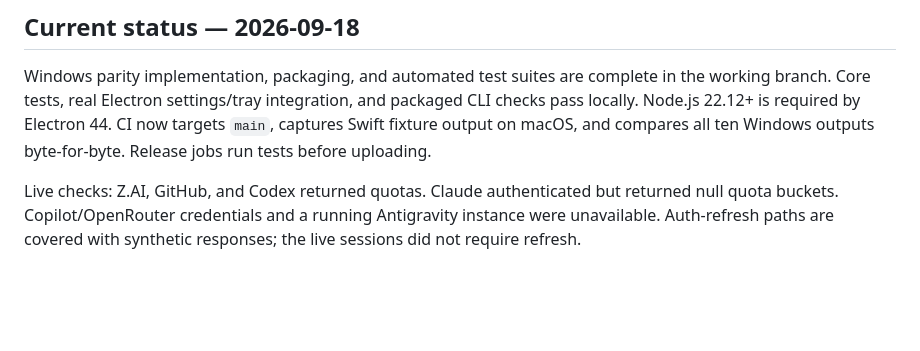
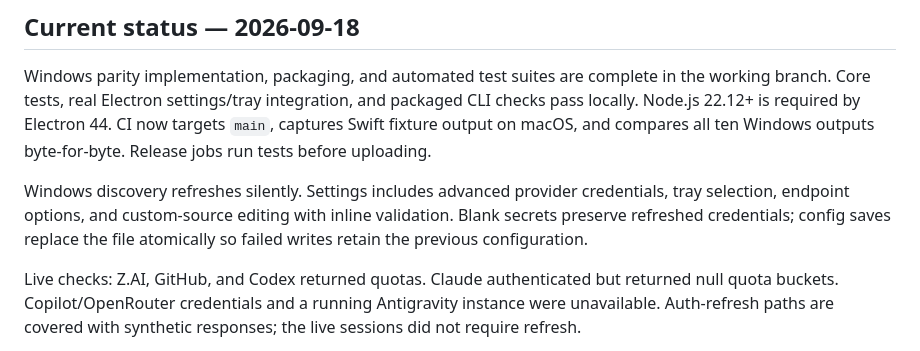
Before and after one commit to mrlfarano/QuotaBar, a Markdown page: plans/008-windows-port-parity-and-release.md, the part around the change. GitHub-like rendering; blank space fills up the shorter version.

```diff
--- a/plans/008-windows-port-parity-and-release.md
+++ b/plans/008-windows-port-parity-and-release.md
@@ -7,6 +7,11 @@ in the working branch. Core tests, real Electron settings/tray integration, and
 packaged CLI checks pass locally. Node.js 22.12+ is required by Electron 44.
 CI now targets `main`, captures Swift fixture output on macOS, and compares all
 ten Windows outputs byte-for-byte. Release jobs run tests before uploading.
+
+Windows discovery refreshes silently. Settings includes advanced provider
+credentials, tray selection, endpoint options, and custom-source editing with
+inline validation. Blank secrets preserve refreshed credentials; config saves
+replace the file atomically so failed writes retain the previous configuration.
 
 Live checks: Z.AI, GitHub, and Codex returned quotas. Claude authenticated but
 returned null quota buckets. Copilot/OpenRouter credentials and a running
```
Also changed, not shown: CHANGELOG.md (+4 -0 lines), windows/README.md (+19 -1 lines), docs/screenshot-windows-custom-settings.png (added), 10 other files.
